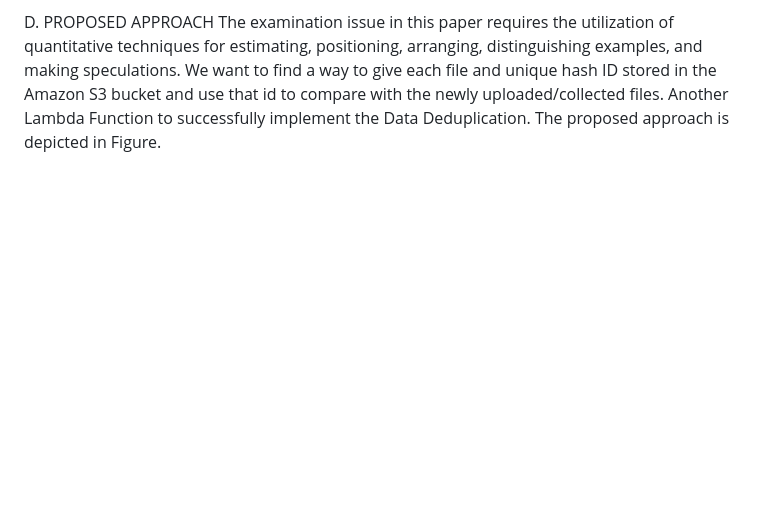
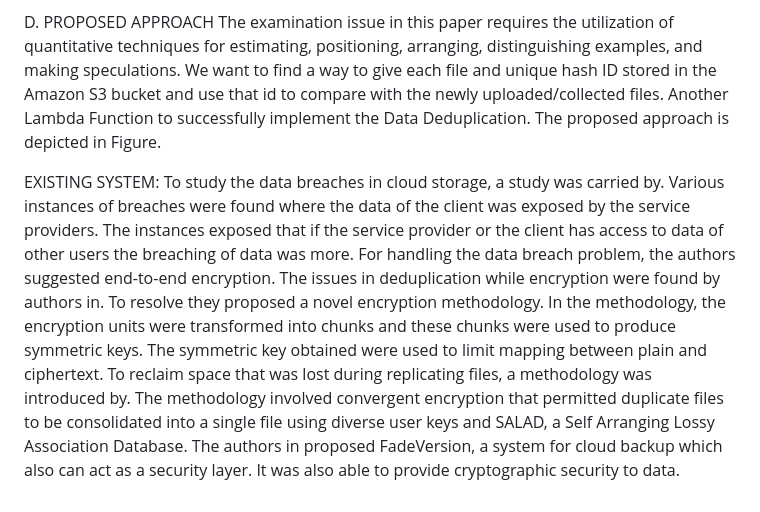
Before and after one commit to NithinReddyDev142/Data-Duplication-Removal-Using-Aws-Services, a Markdown page: README.md, the part around the change printed below. GitHub-like rendering; blank space fills up the shorter version.

```diff
--- a/README.md
+++ b/README.md
@@ -19,3 +20,7 @@ C.	DEDUPLICATION IMPROVED TECHNIQUE
 
 D.	PROPOSED APPROACH
  The examination issue in this paper requires the utilization of quantitative techniques for estimating, positioning, arranging, distinguishing examples, and making speculations. We want to find a way to give each file and unique hash ID stored in the Amazon S3 bucket and use that id to compare with the newly uploaded/collected files. Another Lambda Function to successfully implement the Data Deduplication. The proposed approach is depicted in Figure.
+
+EXISTING SYSTEM:
+To study the data breaches in cloud storage, a study was carried by. Various instances of breaches were found where the data of the client was exposed by the service providers. The instances exposed that if the service provider or the client has access to data of other users the breaching of data was more. For handling the data breach problem, the authors suggested end-to-end encryption. The issues in deduplication while encryption were found by authors in. To resolve they proposed a novel encryption methodology. In the methodology, the encryption units were transformed into chunks and these chunks were used to produce symmetric keys. The symmetric key obtained were used to limit mapping between plain and ciphertext. To reclaim space that was lost during replicating files, a methodology was introduced by. The methodology involved convergent encryption that permitted duplicate files to be consolidated into a single file using diverse user keys and SALAD, a Self Arranging Lossy Association Database.
+The authors in proposed FadeVersion, a system for cloud backup which also can act as a security layer. It was also able to provide cryptographic security to data.
```
Also changed, not shown: other parts of README.md (+3 -2 lines).
